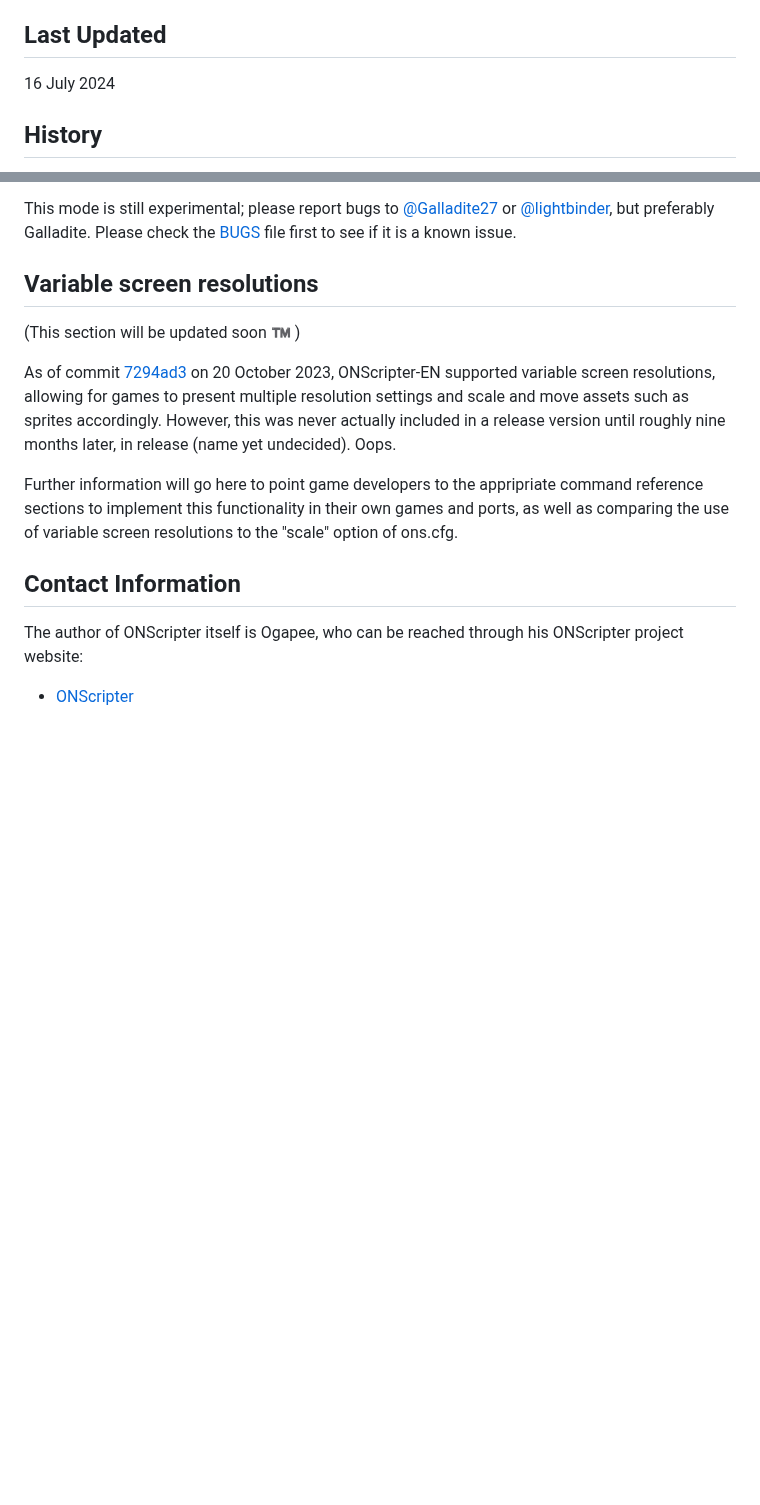
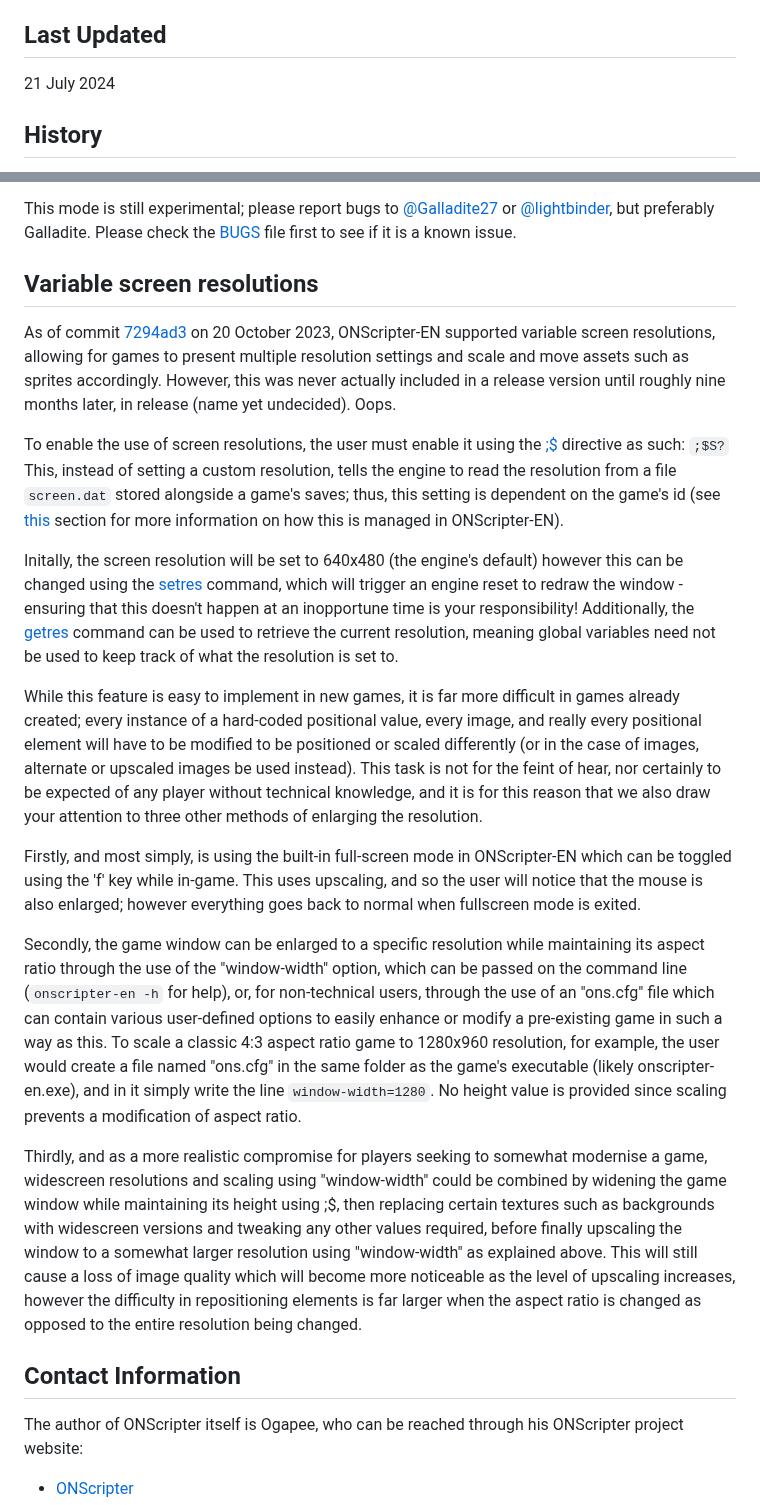
Before and after one commit to Galladite27/ONScripter-EN, a Markdown page: README.md, 2 parts joined by grey strips. Drawn GitHub-style; blank space fills up the shorter version.

Commit message:
Information regarding variable screen resolutions

```diff
--- a/README.md
+++ b/README.md
@@ -2,7 +2,7 @@
 *An enhanced portable open-source NScripter implementation*
 
 ## Last Updated
-16 July 2024
+21 July 2024
 
 ## History
 Naoki Takahashi's [NScripter](https://nscripter.com/) is a popular Japanese game engine used for both commercial and free novel games.  It attained popularity due to its liberal terms of use and relative simplicity.  However, it is closed source software and only available for Windows.
@@ -120,11 +120,19 @@ The default text window is optimised for 640x480 resolution. If you are using a
 This mode is still experimental; please report bugs to [@Galladite27](https://github.com/Galladite27) or [@lightbinder](https://github.com/lightbinder), but preferably Galladite. Please check the [BUGS](https://github.com/Galladite27/ONScripter-EN/blob/master/BUGS) file first to see if it is a known issue.
 
 ## Variable screen resolutions
-(This section will be updated soon :tm: )
-
 As of commit [7294ad3](https://github.com/Galladite27/ONScripter-EN/commit/7294ad36896cda34d47404fc87841948449ce3c3) on 20 October 2023, ONScripter-EN supported variable screen resolutions, allowing for games to present multiple resolution settings and scale and move assets such as sprites accordingly. However, this was never actually included in a release version until roughly nine months later, in release (name yet undecided). Oops.
 
-Further information will go here to point game developers to the appripriate command reference sections to implement this functionality in their own games and ports, as well as comparing the use of variable screen resolutions to the "scale" option of ons.cfg.
+To enable the use of screen resolutions, the user must enable it using the [;$](http://galladite.net/~galladite/nscripter/mirrors/archives/reference/NScrAPI.html#_semicoldollar) directive as such: `;$S?` This, instead of setting a custom resolution, tells the engine to read the resolution from a file `screen.dat` stored alongside a game's saves; thus, this setting is dependent on the game's id (see [this](#packaging-games) section for more information on how this is managed in ONScripter-EN).
+
+Initally, the screen resolution will be set to 640x480 (the engine's default) however this can be changed using the [setres](https://galladite.net/~galladite/nscripter/mirrors/archives/reference/NScrAPI.html#setres) command, which will trigger an engine reset to redraw the window - ensuring that this doesn't happen at an inopportune time is your responsibility! Additionally, the [getres](https://galladite.net/~galladite/nscripter/mirrors/archives/reference/NScrAPI.html#getres) command can be used to retrieve the current resolution, meaning global variables need not be used to keep track of what the resolution is set to.
+
+While this feature is easy to implement in new games, it is far more difficult in games already created; every instance of a hard-coded positional value, every image, and really every positional element will have to be modified to be positioned or scaled differently (or in the case of images, alternate or upscaled images be used instead). This task is not for the feint of hear, nor certainly to be expected of any player without technical knowledge, and it is for this reason that we also draw your attention to three other methods of enlarging the resolution.
+
+Firstly, and most simply, is using the built-in full-screen mode in ONScripter-EN which can be toggled using the 'f' key while in-game. This uses upscaling, and so the user will notice that the mouse is also enlarged; however everything goes back to normal when fullscreen mode is exited.
+
+Secondly, the game window can be enlarged to a specific resolution while maintaining its aspect ratio through the use of the "window-width" option, which can be passed on the command line (`onscripter-en -h` for help), or, for non-technical users, through the use of an "ons.cfg" file which can contain various user-defined options to easily enhance or modify a pre-existing game in such a way as this. To scale a classic 4:3 aspect ratio game to 1280x960 resolution, for example, the user would create a file named "ons.cfg" in the same folder as the game's executable (likely onscripter-en.exe), and in it simply write the line `window-width=1280`. No height value is provided since scaling prevents a modification of aspect ratio.
+
+Thirdly, and as a more realistic compromise for players seeking to somewhat modernise a game, widescreen resolutions and scaling using "window-width" could be combined by widening the game window while maintaining its height using ;$, then replacing certain textures such as backgrounds with widescreen versions and tweaking any other values required, before finally upscaling the window to a somewhat larger resolution using "window-width" as explained above. This will still cause a loss of image quality which will become more noticeable as the level of upscaling increases, however the difficulty in repositioning elements is far larger when the aspect ratio is changed as opposed to the entire resolution being changed.
 
 ## Contact Information
 The author of ONScripter itself is Ogapee, who can be reached through his ONScripter project website:
```
